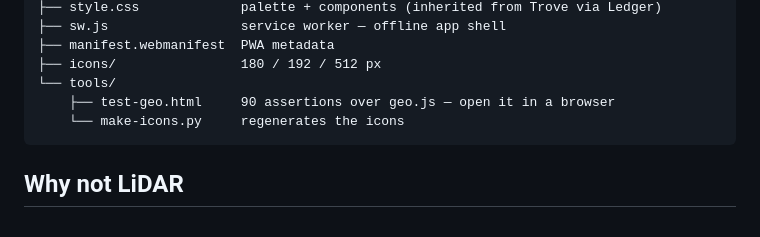
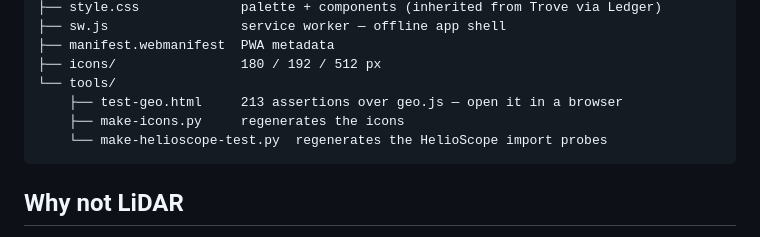
Before and after one commit to MidnightCalm/EagleEye, a Markdown page: README.md, the part around the change. GitHub-like rendering.

Commit message:
README: refresh the assertion count and tools listing
Co-Authored-By: Claude Opus 5 <noreply@anthropic.com>

````diff
--- a/README.md
+++ b/README.md
@@ -17,8 +17,9 @@ eagle-eye/
 ├── manifest.webmanifest  PWA metadata
 ├── icons/                180 / 192 / 512 px
 └── tools/
-    ├── test-geo.html     90 assertions over geo.js — open it in a browser
-    └── make-icons.py     regenerates the icons
+    ├── test-geo.html     213 assertions over geo.js — open it in a browser
+    ├── make-icons.py     regenerates the icons
+    └── make-helioscope-test.py  regenerates the HelioScope import probes
 ```
 
 ## Why not LiDAR
````
